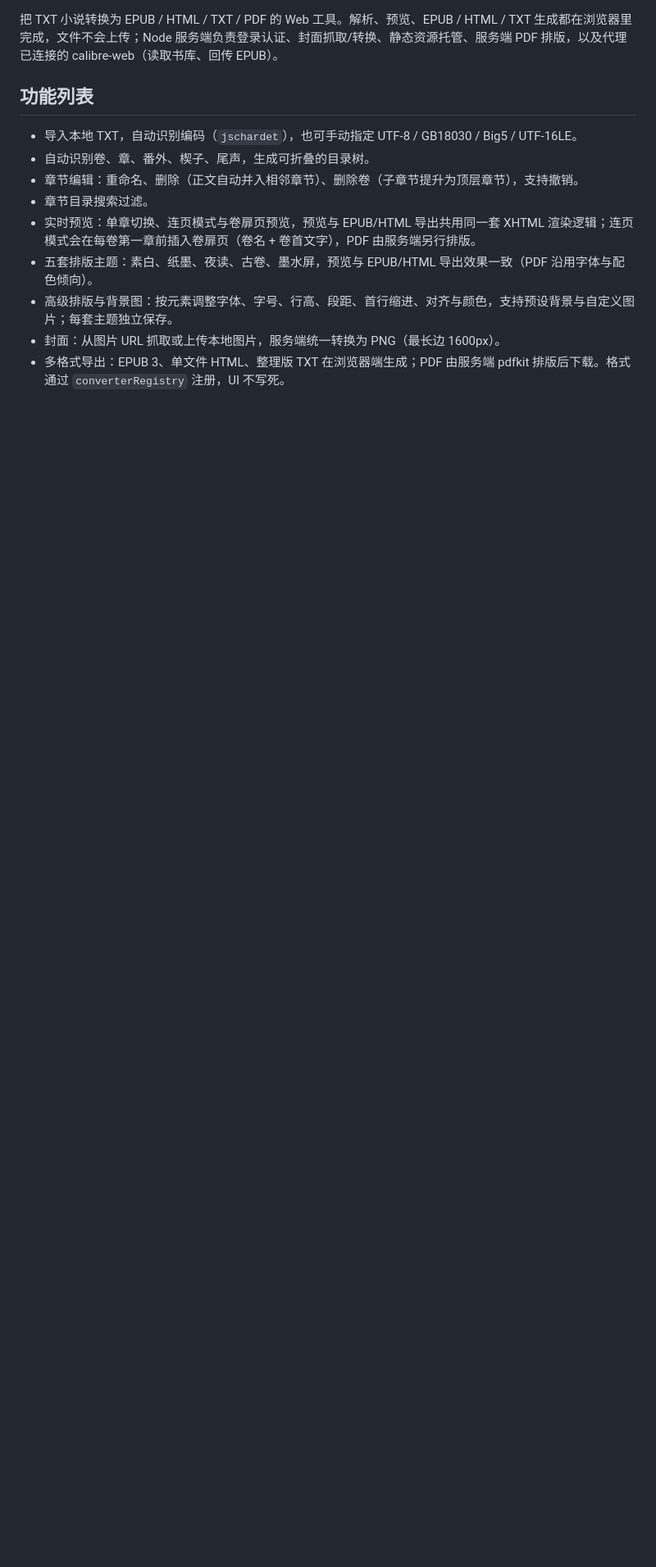
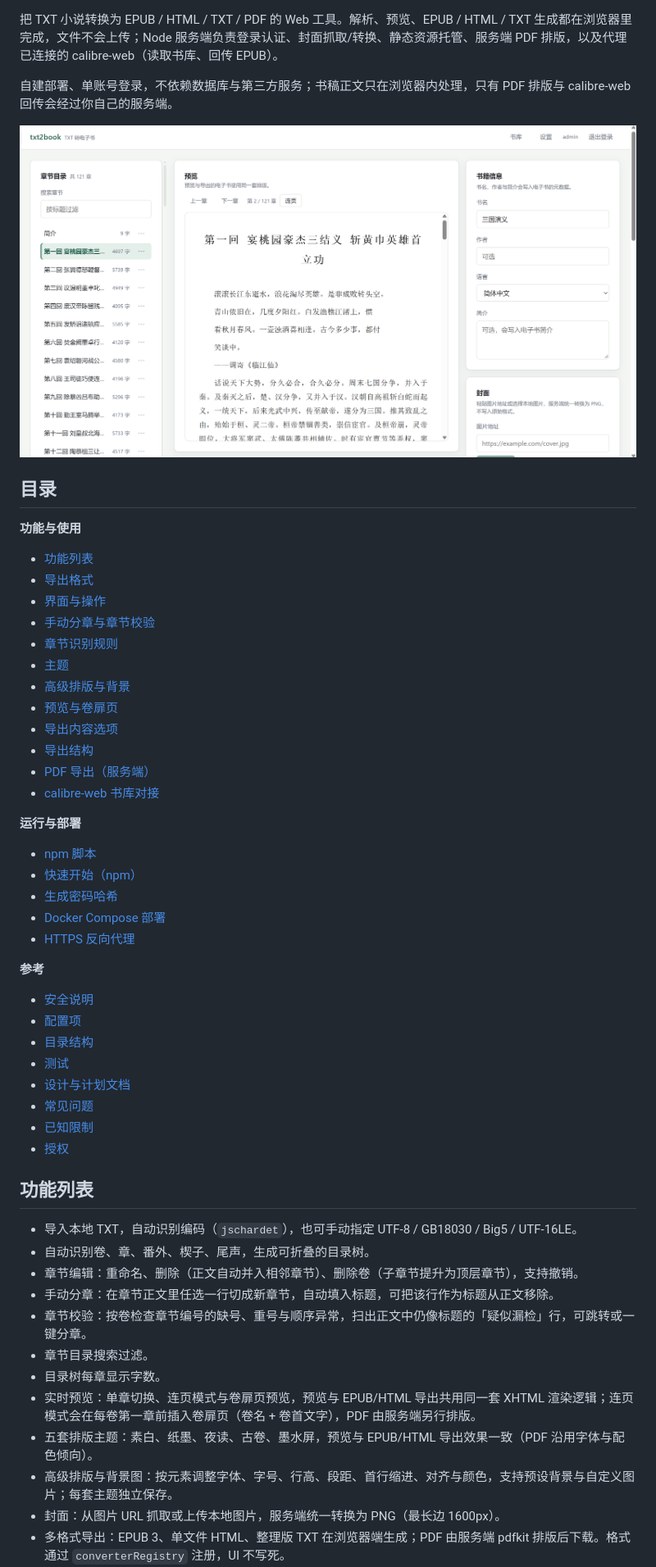
Before and after one commit to liaochuan/txt2book, a Markdown page: README.md, the part around one of its changes. Shown at 82% size. GitHub-like rendering; pictures changed too: docs/screenshot-main.png (added); blank space fills up the shorter version.

Commit message:
docs: 完善 README，补充截图与 MIT 许可证
- 增加徽章、导航目录、界面截图与授权说明

- 补充手动分章、章节校验、导出进度与 HTML 侧栏搜索

- 清理计划文档中的本地绝对路径，忽略 .worktree/

```diff
--- a/README.md
+++ b/README.md
@@ -3,11 +6,58 @@
 把 TXT 小说转换为 EPUB / HTML / TXT / PDF 的 Web 工具。解析、预览、EPUB / HTML / TXT 生成都在浏览器里完成，文件不会上传；Node 服务端负责登录认证、封面抓取/转换、静态资源托管、服务端 PDF 排版，以及代理已连接的 calibre-web（读取书库、回传 EPUB）。
+
+自建部署、单账号登录，不依赖数据库与第三方服务；书稿正文只在浏览器内处理，只有 PDF 排版与 calibre-web 回传会经过你自己的服务端。
+
+<!--
+界面截图。替换时保持文件名不变，或同步修改下面的路径。
+-->
+
+![txt2book 主界面：左侧章节目录、中间实时预览、右侧书籍信息与封面](docs/screenshot-main.png)
+
+## 目录
+
+**功能与使用**
+
+- [功能列表](#功能列表)
+- [导出格式](#导出格式)
+- [界面与操作](#界面与操作)
+- [手动分章与章节校验](#手动分章与章节校验)
+- [章节识别规则](#章节识别规则)
+- [主题](#主题)
+- [高级排版与背景](#高级排版与背景)
+- [预览与卷扉页](#预览与卷扉页)
+- [导出内容选项](#导出内容选项)
+- [导出结构](#导出结构)
+- [PDF 导出（服务端）](#pdf-导出服务端)
+- [calibre-web 书库对接](#calibre-web-书库对接)
+
+**运行与部署**
+
+- [npm 脚本](#npm-脚本)
+- [快速开始（npm）](#快速开始npm)
+- [生成密码哈希](#生成密码哈希)
+- [Docker Compose 部署](#docker-compose-部署)
+- [HTTPS 反向代理](#https-反向代理)
+
+**参考**
+
+- [安全说明](#安全说明)
+- [配置项](#配置项)
+- [目录结构](#目录结构)
+- [测试](#测试)
+- [设计与计划文档](#设计与计划文档)
+- [常见问题](#常见问题)
+- [已知限制](#已知限制)
+- [授权](#授权)
 
 ## 功能列表
 
 - 导入本地 TXT，自动识别编码（`jschardet`），也可手动指定 UTF-8 / GB18030 / Big5 / UTF-16LE。
 - 自动识别卷、章、番外、楔子、尾声，生成可折叠的目录树。
 - 章节编辑：重命名、删除（正文自动并入相邻章节）、删除卷（子章节提升为顶层章节），支持撤销。
+- 手动分章：在章节正文里任选一行切成新章节，自动填入标题，可把该行作为标题从正文移除。
+- 章节校验：按卷检查章节编号的缺号、重号与顺序异常，扫出正文中仍像标题的「疑似漏检」行，可跳转或一键分章。
 - 章节目录搜索过滤。
+- 目录树每章显示字数。
 - 实时预览：单章切换、连页模式与卷扉页预览，预览与 EPUB/HTML 导出共用同一套 XHTML 渲染逻辑；连页模式会在每卷第一章前插入卷扉页（卷名 + 卷首文字），PDF 由服务端另行排版。
 - 五套排版主题：素白、纸墨、夜读、古卷、墨水屏，预览与 EPUB/HTML 导出效果一致（PDF 沿用字体与配色倾向）。
 - 高级排版与背景图：按元素调整字体、字号、行高、段距、首行缩进、对齐与颜色，支持预设背景与自定义图片；每套主题独立保存。
```
Also changed, not shown: other parts of README.md (+50 -2 lines), 7 other files.
